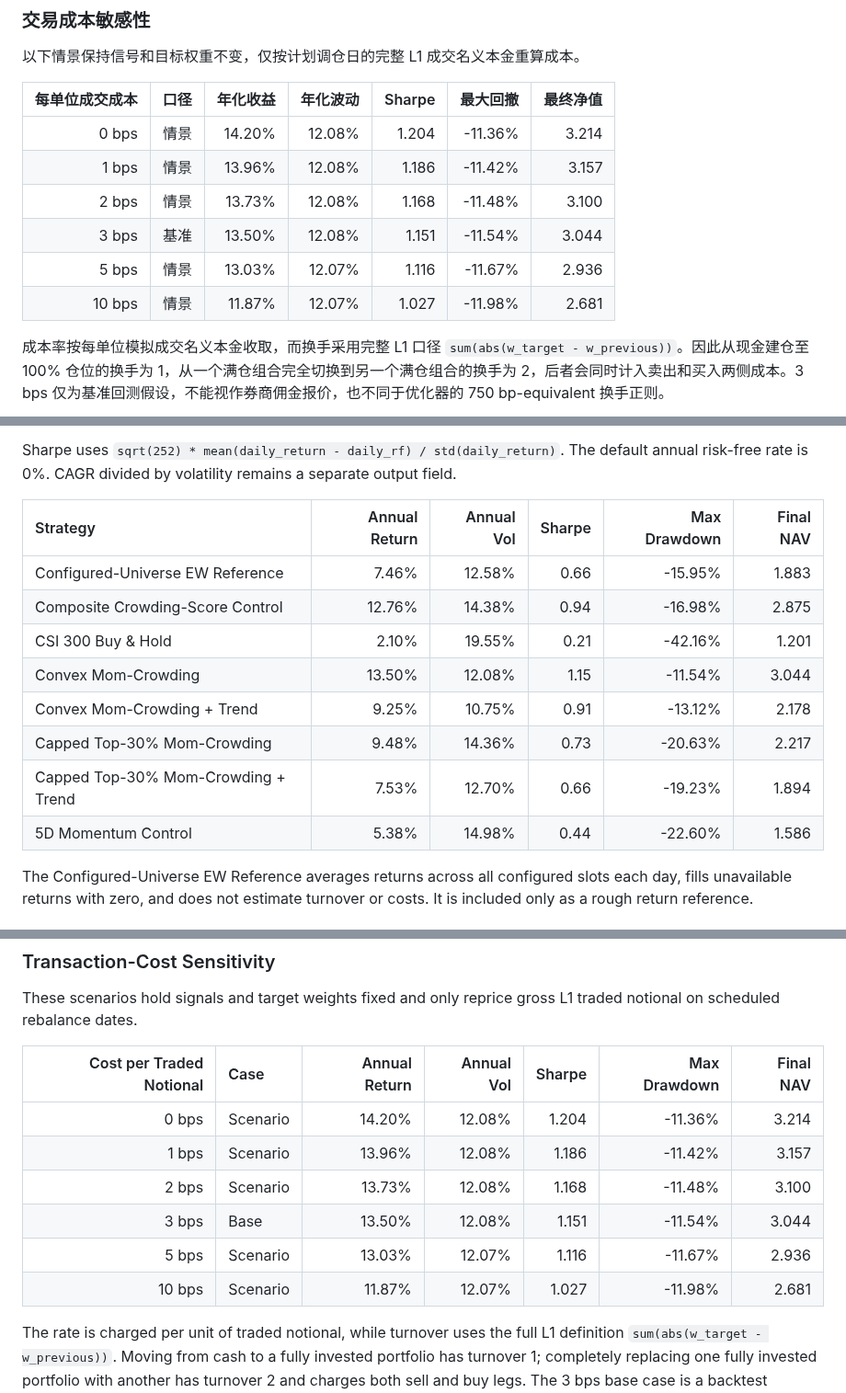
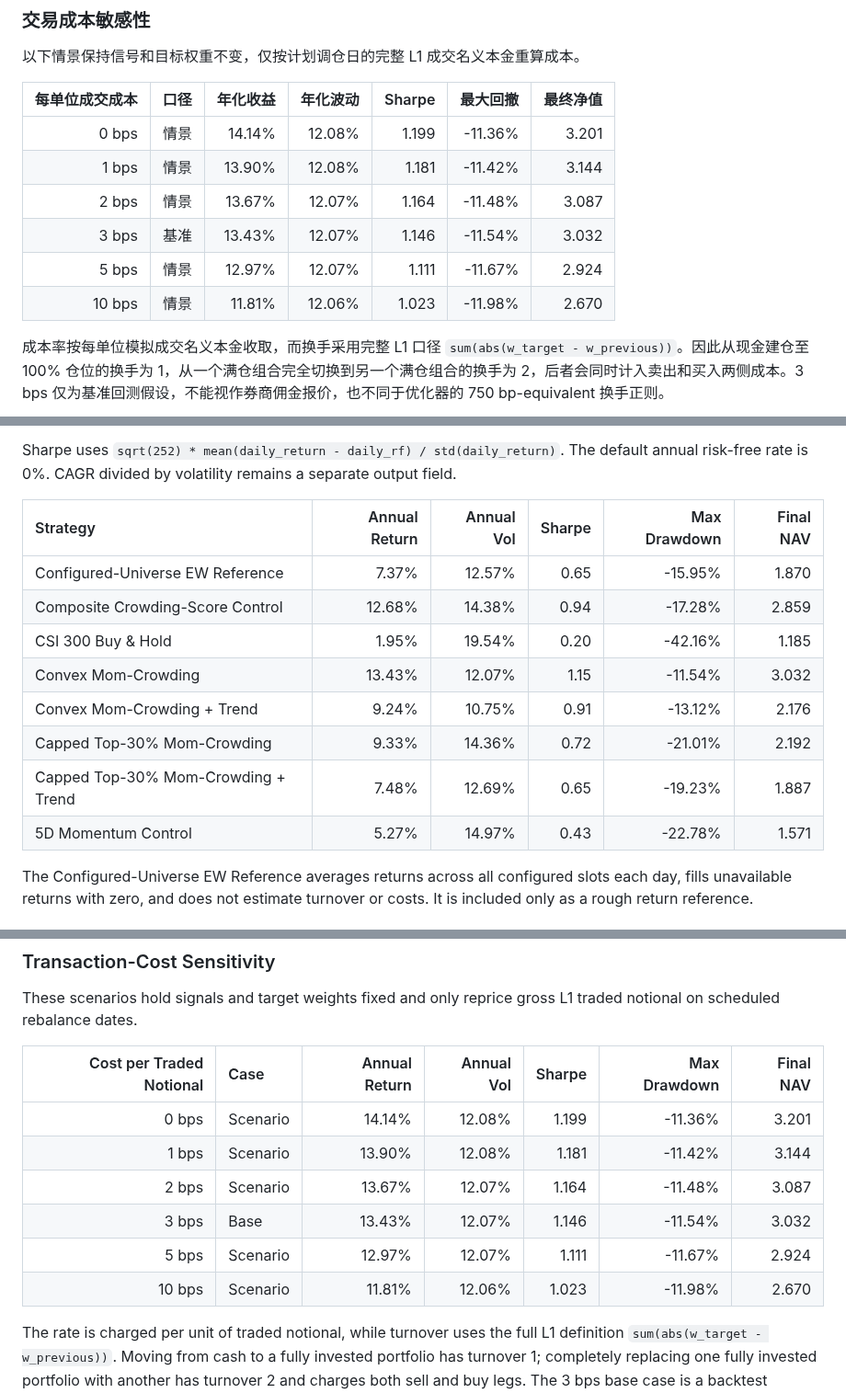
Before and after one commit to ericxuzhesheng/Trading-Crowding-Momentum-Strategy, a Markdown page: README.md, 3 parts joined by grey strips. Shown at 92% size. Rendered like a GitHub page.

```diff
--- a/README.md
+++ b/README.md
@@ -101,12 +101,12 @@
 
 | 每单位成交成本 | 口径 | 年化收益 | 年化波动 | Sharpe | 最大回撤 | 最终净值 |
 |---:|:---|---:|---:|---:|---:|---:|
-| 0 bps | 情景 | 14.20% | 12.08% | 1.204 | -11.36% | 3.214 |
-| 1 bps | 情景 | 13.96% | 12.08% | 1.186 | -11.42% | 3.157 |
-| 2 bps | 情景 | 13.73% | 12.08% | 1.168 | -11.48% | 3.100 |
-| 3 bps | 基准 | 13.50% | 12.08% | 1.151 | -11.54% | 3.044 |
-| 5 bps | 情景 | 13.03% | 12.07% | 1.116 | -11.67% | 2.936 |
-| 10 bps | 情景 | 11.87% | 12.07% | 1.027 | -11.98% | 2.681 |
+| 0 bps | 情景 | 14.14% | 12.08% | 1.199 | -11.36% | 3.201 |
+| 1 bps | 情景 | 13.90% | 12.08% | 1.181 | -11.42% | 3.144 |
+| 2 bps | 情景 | 13.67% | 12.07% | 1.164 | -11.48% | 3.087 |
+| 3 bps | 基准 | 13.43% | 12.07% | 1.146 | -11.54% | 3.032 |
+| 5 bps | 情景 | 12.97% | 12.07% | 1.111 | -11.67% | 2.924 |
+| 10 bps | 情景 | 11.81% | 12.06% | 1.023 | -11.98% | 2.670 |
 <!-- COST_SENSITIVITY_ZH_END -->
 
 成本率按每单位模拟成交名义本金收取，而换手采用完整 L1 口径 `sum(abs(w_target - w_previous))`。因此从现金建仓至 100% 仓位的换手为 1，从一个满仓组合完全切换到另一个满仓组合的换手为 2，后者会同时计入卖出和买入两侧成本。3 bps 仅为基准回测假设，不能视作券商佣金报价，也不同于优化器的 750 bp-equivalent 换手正则。
@@ -288,14 +288,14 @@ Sharpe uses `sqrt(252) * mean(daily_return - daily_rf) / std(daily_return)`. The
 
 | Strategy | Annual Return | Annual Vol | Sharpe | Max Drawdown | Final NAV |
 |:---|---:|---:|---:|---:|---:|
-| Configured-Universe EW Reference | 7.46% | 12.58% | 0.66 | -15.95% | 1.883 |
-| Composite Crowding-Score Control | 12.76% | 14.38% | 0.94 | -16.98% | 2.875 |
-| CSI 300 Buy & Hold | 2.10% | 19.55% | 0.21 | -42.16% | 1.201 |
-| Convex Mom-Crowding | 13.50% | 12.08% | 1.15 | -11.54% | 3.044 |
-| Convex Mom-Crowding + Trend | 9.25% | 10.75% | 0.91 | -13.12% | 2.178 |
-| Capped Top-30% Mom-Crowding | 9.48% | 14.36% | 0.73 | -20.63% | 2.217 |
-| Capped Top-30% Mom-Crowding + Trend | 7.53% | 12.70% | 0.66 | -19.23% | 1.894 |
-| 5D Momentum Control | 5.38% | 14.98% | 0.44 | -22.60% | 1.586 |
+| Configured-Universe EW Reference | 7.37% | 12.57% | 0.65 | -15.95% | 1.870 |
+| Composite Crowding-Score Control | 12.68% | 14.38% | 0.94 | -17.28% | 2.859 |
+| CSI 300 Buy & Hold | 1.95% | 19.54% | 0.20 | -42.16% | 1.185 |
+| Convex Mom-Crowding | 13.43% | 12.07% | 1.15 | -11.54% | 3.032 |
+| Convex Mom-Crowding + Trend | 9.24% | 10.75% | 0.91 | -13.12% | 2.176 |
+| Capped Top-30% Mom-Crowding | 9.33% | 14.36% | 0.72 | -21.01% | 2.192 |
+| Capped Top-30% Mom-Crowding + Trend | 7.48% | 12.69% | 0.65 | -19.23% | 1.887 |
+| 5D Momentum Control | 5.27% | 14.97% | 0.43 | -22.78% | 1.571 |
 
 The Configured-Universe EW Reference averages returns across all configured slots each day, fills unavailable returns with zero, and does not estimate turnover or costs. It is included only as a rough return reference.
 
@@ -315,12 +315,12 @@ These scenarios hold signals and target weights fixed and only reprice gross L1
 
 | Cost per Traded Notional | Case | Annual Return | Annual Vol | Sharpe | Max Drawdown | Final NAV |
 |---:|:---|---:|---:|---:|---:|---:|
-| 0 bps | Scenario | 14.20% | 12.08% | 1.204 | -11.36% | 3.214 |
-| 1 bps | Scenario | 13.96% | 12.08% | 1.186 | -11.42% | 3.157 |
-| 2 bps | Scenario | 13.73% | 12.08% | 1.168 | -11.48% | 3.100 |
-| 3 bps | Base | 13.50% | 12.08% | 1.151 | -11.54% | 3.044 |
-| 5 bps | Scenario | 13.03% | 12.07% | 1.116 | -11.67% | 2.936 |
-| 10 bps | Scenario | 11.87% | 12.07% | 1.027 | -11.98% | 2.681 |
+| 0 bps | Scenario | 14.14% | 12.08% | 1.199 | -11.36% | 3.201 |
+| 1 bps | Scenario | 13.90% | 12.08% | 1.181 | -11.42% | 3.144 |
+| 2 bps | Scenario | 13.67% | 12.07% | 1.164 | -11.48% | 3.087 |
+| 3 bps | Base | 13.43% | 12.07% | 1.146 | -11.54% | 3.032 |
+| 5 bps | Scenario | 12.97% | 12.07% | 1.111 | -11.67% | 2.924 |
+| 10 bps | Scenario | 11.81% | 12.06% | 1.023 | -11.98% | 2.670 |
 <!-- COST_SENSITIVITY_EN_END -->
 
 The rate is charged per unit of traded notional, while turnover uses the full L1 definition `sum(abs(w_target - w_previous))`. Moving from cash to a fully invested portfolio has turnover 1; completely replacing one fully invested portfolio with another has turnover 2 and charges both sell and buy legs. The 3 bps base case is a backtest assumption, not a broker quote, and is separate from the optimizer's 750 bp-equivalent turnover regularizer.
```
Also changed, not shown: other parts of README.md (+17 -17 lines), outputs/reports/backtest_report.md (+15 -15 lines), outputs/figures/drawdown.png, outputs/figures/factor_ic.png, outputs/figures/monthly_return_heatmap.png, outputs/figures/nav_comparison.png, outputs/figures/transaction_cost_sensitivity.png, outputs/figures/yearly_returns.png, 8 other files.
